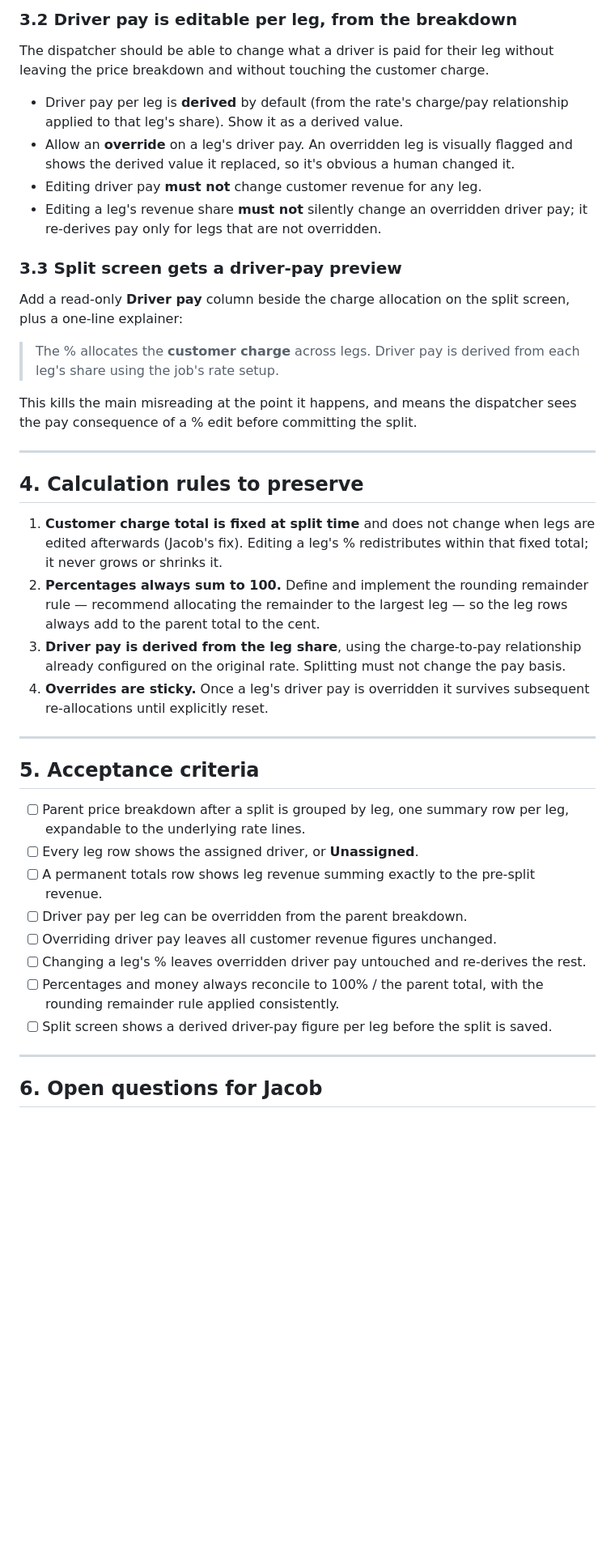
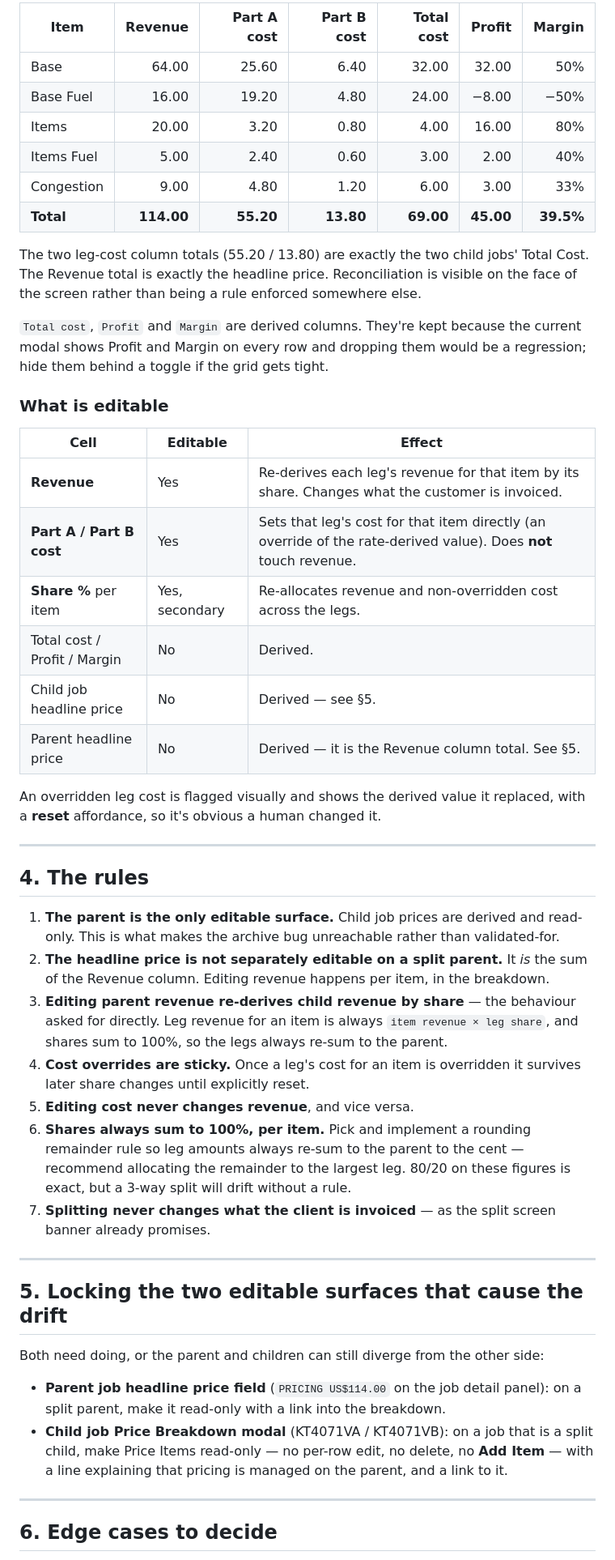
Before and after one commit to Deliver-Different-Testing/Dispatch, a Markdown page: specs/job-splitting-price-breakdown.md, the part around one of its changes. Shown at 81% size. GitHub-like rendering; blank space fills up the shorter version.

```diff
--- a/specs/job-splitting-price-breakdown.md
+++ b/specs/job-splitting-price-breakdown.md
@@ -101,59 +136,69 @@ Requirements:
 
-### 3.2 Driver pay is editable per leg, from the breakdown
+| Item | Revenue | Part A cost | Part B cost | Total cost | Profit | Margin |
+|---|---:|---:|---:|---:|---:|---:|
+| Base | 64.00 | 25.60 | 6.40 | 32.00 | 32.00 | 50% |
+| Base Fuel | 16.00 | 19.20 | 4.80 | 24.00 | −8.00 | −50% |
+| Items | 20.00 | 3.20 | 0.80 | 4.00 | 16.00 | 80% |
+| Items Fuel | 5.00 | 2.40 | 0.60 | 3.00 | 2.00 | 40% |
+| Congestion | 9.00 | 4.80 | 1.20 | 6.00 | 3.00 | 33% |
+| **Total** | **114.00** | **55.20** | **13.80** | **69.00** | **45.00** | **39.5%** |
 
-The dispatcher should be able to change what a driver is paid for their leg without
-leaving the price breakdown and without touching the customer charge.
+The two leg-cost column totals (55.20 / 13.80) are exactly the two child jobs' Total
+Cost. The Revenue total is exactly the headline price. Reconciliation is visible on
+the face of the screen rather than being a rule enforced somewhere else.
 
-- Driver pay per leg is **derived** by default (from the rate's charge/pay
-  relationship applied to that leg's share). Show it as a derived value.
-- Allow an **override** on a leg's driver pay. An overridden leg is visually flagged
-  and shows the derived value it replaced, so it's obvious a human changed it.
-- Editing driver pay **must not** change customer revenue for any leg.
-- Editing a leg's revenue share **must not** silently change an overridden driver pay;
-  it re-derives pay only for legs that are not overridden.
+`Total cost`, `Profit` and `Margin` are derived columns. They're kept because the
+current modal shows Profit and Margin on every row and dropping them would be a
+regression; hide them behind a toggle if the grid gets tight.
 
-### 3.3 Split screen gets a driver-pay preview
+### What is editable
 
-Add a read-only **Driver pay** column beside the charge allocation on the split screen,
-plus a one-line explainer:
+| Cell | Editable | Effect |
+|---|---|---|
+| **Revenue** | Yes | Re-derives each leg's revenue for that item by its share. Changes what the customer is invoiced. |
+| **Part A / Part B cost** | Yes | Sets that leg's cost for that item directly (an override of the rate-derived value). Does **not** touch revenue. |
+| **Share %** per item | Yes, secondary | Re-allocates revenue and non-overridden cost across the legs. |
+| Total cost / Profit / Margin | No | Derived. |
+| Child job headline price | No | Derived — see §5. |
+| Parent headline price | No | Derived — it is the Revenue column total. See §5. |
 
-> The % allocates the **customer charge** across legs. Driver pay is derived from each
-> leg's share using the job's rate setup.
-
-This kills the main misreading at the point it happens, and means the dispatcher sees
-the pay consequence of a % edit before committing the split.
+An overridden leg cost is flagged visually and shows the derived value it replaced,
+with a **reset** affordance, so it's obvious a human changed it.
 
 ---
 
-## 4. Calculation rules to preserve
+## 4. The rules
 
-1. **Customer charge total is fixed at split time** and does not change when legs are
-   edited afterwards (Jacob's fix). Editing a leg's % redistributes within that fixed
-   total; it never grows or shrinks it.
-2. **Percentages always sum to 100.** Define and implement the rounding remainder rule
-   — recommend allocating the remainder to the largest leg — so the leg rows always
-   add to the parent total to the cent.
-3. **Driver pay is derived from the leg share**, using the charge-to-pay relationship
-   already configured on the original rate. Splitting must not change the pay basis.
-4. **Overrides are sticky.** Once a leg's driver pay is overridden it survives
-   subsequent re-allocations until explicitly reset.
+1. **The parent is the only editable surface.** Child job prices are derived and
+   read-only. This is what makes the archive bug unreachable rather than validated-for.
+2. **The headline price is not separately editable on a split parent.** It *is* the
+   sum of the Revenue column. Editing revenue happens per item, in the breakdown.
+3. **Editing parent revenue re-derives child revenue by share** — the behaviour asked
+   for directly. Leg revenue for an item is always `item revenue × leg share`, and
+   shares sum to 100%, so the legs always re-sum to the parent.
+4. **Cost overrides are sticky.** Once a leg's cost for an item is overridden it
+   survives later share changes until explicitly reset.
+5. **Editing cost never changes revenue**, and vice versa.
+6. **Shares always sum to 100%, per item.** Pick and implement a rounding remainder
+   rule so leg amounts always re-sum to the parent to the cent — recommend allocating
+   the remainder to the largest leg. 80/20 on these figures is exact, but a 3-way
+   split will drift without a rule.
+7. **Splitting never changes what the client is invoiced** — as the split screen
+   banner already promises.
 
 ---
 
-## 5. Acceptance criteria
+## 5. Locking the two editable surfaces that cause the drift
 
-- [ ] Parent price breakdown after a split is grouped by leg, one summary row per leg,
-      expandable to the underlying rate lines.
-- [ ] Every leg row shows the assigned driver, or **Unassigned**.
-- [ ] A permanent totals row shows leg revenue summing exactly to the pre-split revenue.
-- [ ] Driver pay per leg can be overridden from the parent breakdown.
-- [ ] Overriding driver pay leaves all customer revenue figures unchanged.
-- [ ] Changing a leg's % leaves overridden driver pay untouched and re-derives the rest.
-- [ ] Percentages and money always reconcile to 100% / the parent total, with the
-      rounding remainder rule applied consistently.
-- [ ] Split screen shows a derived driver-pay figure per leg before the split is saved.
+Both need doing, or the parent and children can still diverge from the other side:
+
+- **Parent job headline price field** (`PRICING US$114.00` on the job detail panel):
+  on a split parent, make it read-only with a link into the breakdown.
+- **Child job Price Breakdown modal** (KT4071VA / KT4071VB): on a job that is a split
+  child, make Price Items read-only — no per-row edit, no delete, no **Add Item** —
+  with a line explaining that pricing is managed on the parent, and a link to it.
 
 ---
 
-## 6. Open questions for Jacob
+## 6. Edge cases to decide
 
```
Also changed, not shown: other parts of specs/job-splitting-price-breakdown.md (+161 -75 lines).
